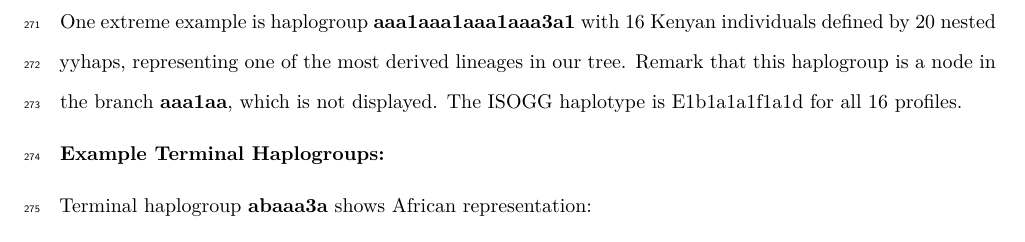
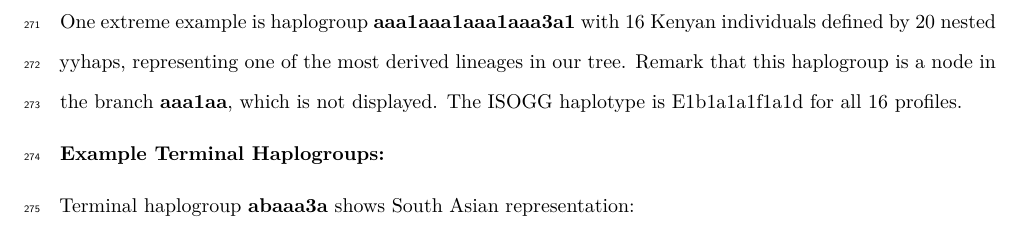
Before and after one commit to svanteE/yyhaptree, an R Markdown document (YYhapTree_manuscript.Rmd): part of page 14 of 25, cut so that both start at the same text. Rendered offline with R 4.5, knitr and Pandoc, then LaTeX, with nearby package versions; some code elsewhere in the file could not run offline.

Commit message:
Fix abaaa3a description: South Asian not African

````diff
--- a/YYhapTree_manuscript.Rmd
+++ b/YYhapTree_manuscript.Rmd
@@ -417,7 +417,7 @@ One extreme example is haplogroup **aaa1aaa1aaa1aaa3a1** with 16 Kenyan individu
 
 **Example Terminal Haplogroups:**
 
-Terminal haplogroup **abaaa3a** shows African representation:
+Terminal haplogroup **abaaa3a** shows South Asian representation:
 
 ```{r abaaa3a-table, echo=FALSE}
 if("abaaa3a" %in% names(profs) && !is.null(profs[["abaaa3a"]])) {
````
